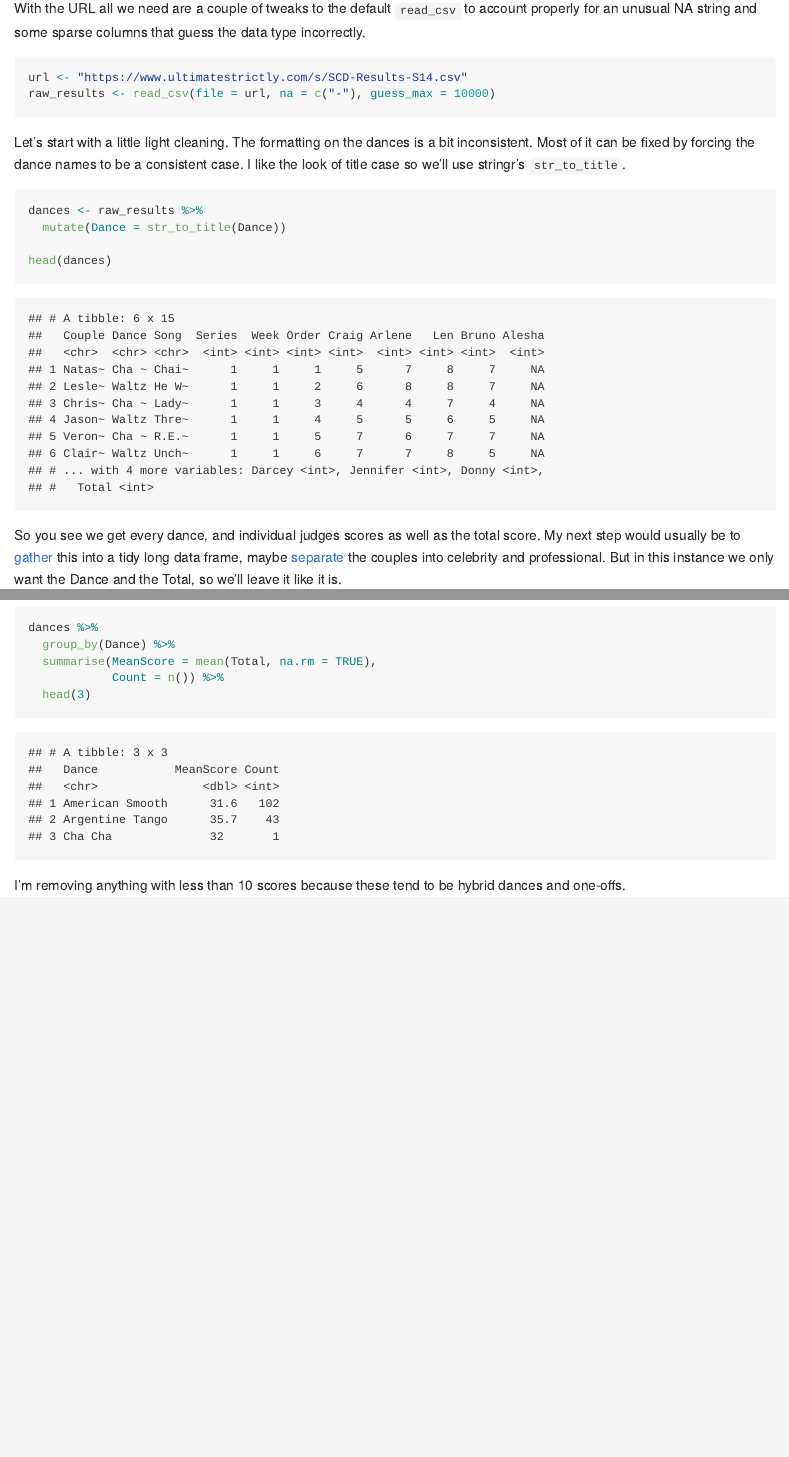
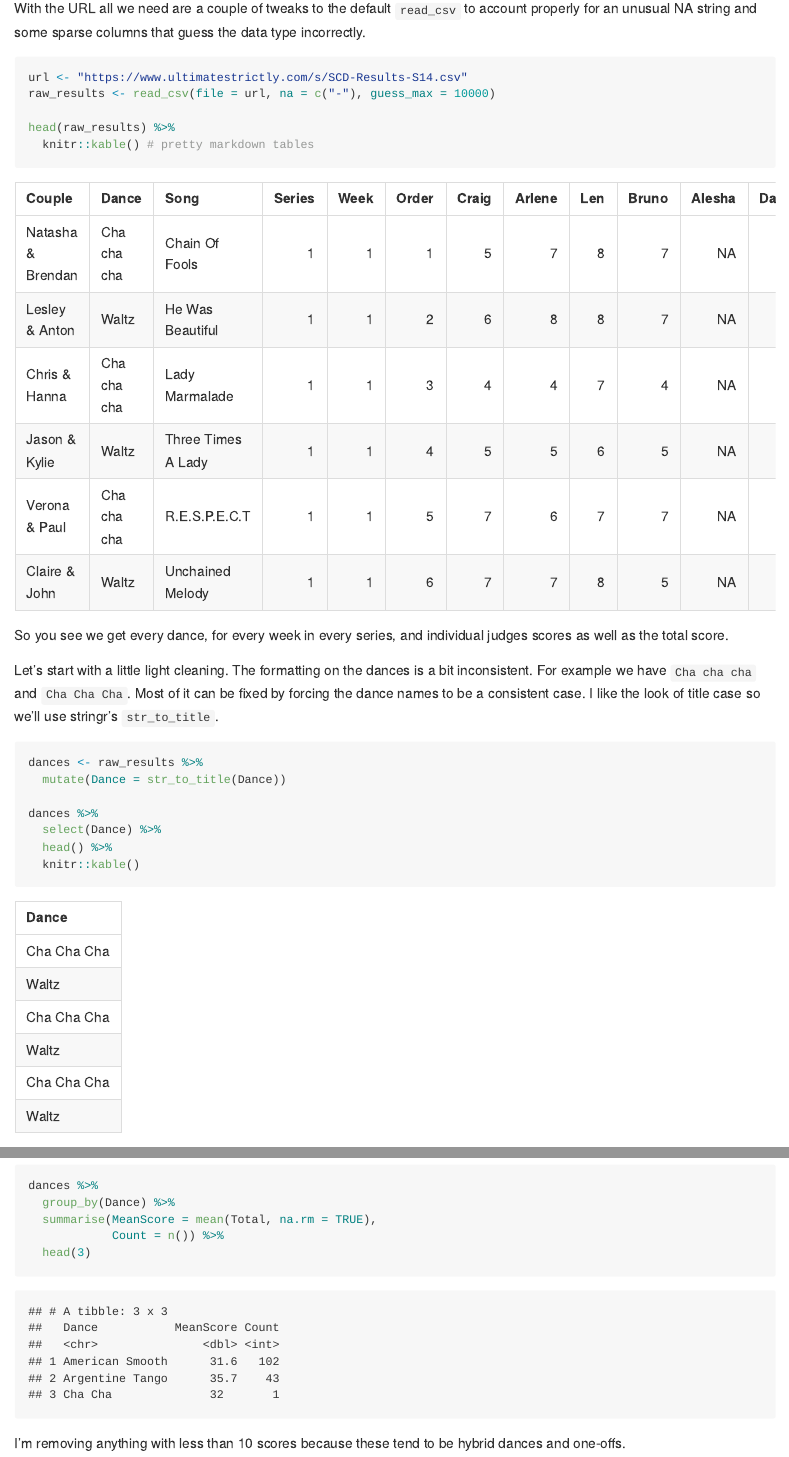
Before and after one commit to MangoTheCat/blog_strictly, an R Markdown document (README.Rmd): the page in a window 1100 px wide, from 730 px down, and a second part further down, joined at a grey line. The pictures show the output file README.md that the author committed with the source, drawn offline in the style of GitHub.

Commit message:
Print the raw data as per #2
Also some minor re-ordering to improve the flow after the change.

````diff
--- a/README.Rmd
+++ b/README.Rmd
@@ -30,15 +30,22 @@ With the URL all we need are a couple of tweaks to the default `read_csv` to acc
 ```{r data, cache=TRUE}
 url <- "https://www.ultimatestrictly.com/s/SCD-Results-S14.csv"
 raw_results <- read_csv(file = url, na = c("-"), guess_max = 10000)
+
+head(raw_results) %>%
+  knitr::kable() # pretty markdown tables
 ```
 
-Let's start with a little light cleaning. The formatting on the dances is a bit inconsistent. Most of it can be fixed by forcing the dance names to be a consistent case. I like the look of title case so we'll use stringr's `str_to_title`.
+So you see we get every dance, for every week in every series, and individual judges scores as well as the total score.
+
+Let's start with a little light cleaning. The formatting on the dances is a bit inconsistent. For example we have `Cha cha cha` and `Cha Cha Cha`. Most of it can be fixed by forcing the dance names to be a consistent case. I like the look of title case so we'll use stringr's `str_to_title`.
 
 ```{r cleaning}
 dances <- raw_results %>%
   mutate(Dance = str_to_title(Dance))
 
-head(dances)
+dances %>%
+  select(Dance) %>%
+  head() %>%
+  knitr::kable()
 ```
 
-So you see we get every dance, and individual judges scores as well as the total score. My next step would usually be to [gather](https://tidyr.tidyverse.org/reference/gather.html) this into a tidy long data frame, maybe [separate](https://tidyr.tidyverse.org/reference/separate.html) the couples into celebrity and professional. But in this instance we only want the Dance and the Total, so we'll leave it like it is.
````
Also changed, not shown: README.md, README.Rmd (3 more changed lines).
